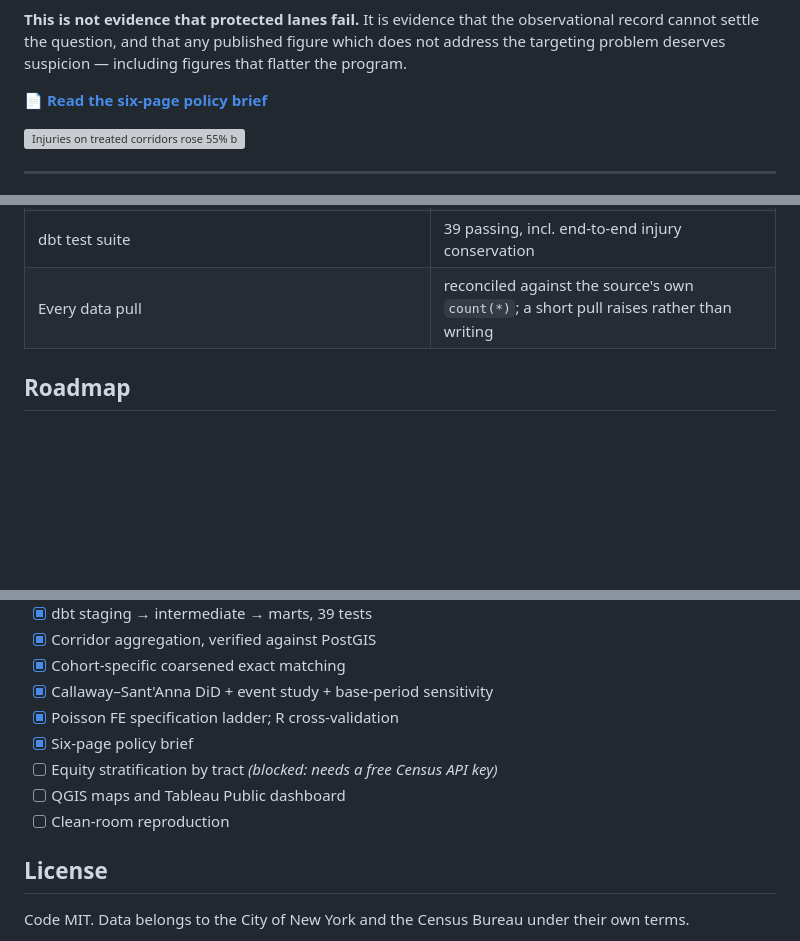
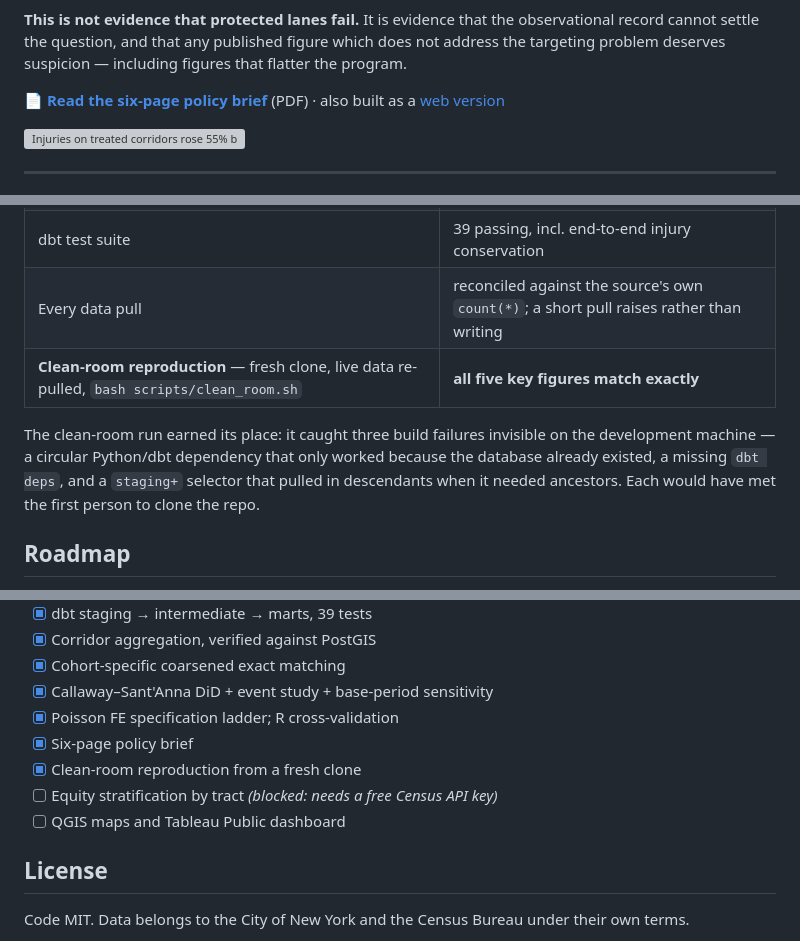
Before and after one commit to KazmirFahrier/nyc-bike-lane-safety, a Markdown page: README.md, 3 parts joined by grey strips. Rendered like a GitHub page; blank space fills up the shorter version; grey boxes are pictures that could not be loaded.

Commit message:
Clean-room reproduction passes; add web version of the brief
Fresh clone, live data re-pulled from the APIs, full pipeline built from
nothing: all five key figures match the published brief exactly -- 2,234
corridors, 519 switchers, 1,573 never-treated, 472 matched treated, and
the +12.1% within-corridor estimate.

The exercise paid for itself three times over. It caught a circular
Python/dbt dependency that only ever worked because the database already
existed locally, a missing 'dbt deps', and a dbt selector that walked
descendants where it needed ancestors. Every one of those would have met
the first person to clone the repo.

Also adds a self-contained web build of the brief. Its one addition over
the PDF is rendering the three competing estimates as aligned confidence
intervals against a shared zero line, so the disagreement is visible
before any number is read. All non-ASCII is escaped to numeric entities:
the page is published as a fragment that a host wraps in its own <head>,
so it cannot declare a charset, and served without one a browser falls
back to Latin-1 and turns every em dash into mojibake.

```diff
--- a/README.md
+++ b/README.md
@@ -40,7 +40,8 @@ observational record cannot settle the question, and that any published figure w
 does not address the targeting problem deserves suspicion — including figures that
 flatter the program.
 
-📄 **[Read the six-page policy brief](docs/brief/protected-bike-lanes-brief.pdf)**
+📄 **[Read the six-page policy brief](docs/brief/protected-bike-lanes-brief.pdf)** (PDF) ·
+also built as a [web version](docs/brief/brief_web.html)
 
 ![Injuries on treated corridors rose 55% before the lane went in](analysis/output/raw_trends.png)
 
@@ -165,6 +166,12 @@ Three independent checks, because a result nobody can reproduce is a claim, not
 | Corridor construction built twice — DuckDB graph components, and PostGIS `ST_ClusterDBSCAN` | **identical partition** of all 20,439 segments |
 | dbt test suite | 39 passing, incl. end-to-end injury conservation |
 | Every data pull | reconciled against the source's own `count(*)`; a short pull raises rather than writing |
+| **Clean-room reproduction** — fresh clone, live data re-pulled, `bash scripts/clean_room.sh` | **all five key figures match exactly** |
+
+The clean-room run earned its place: it caught three build failures invisible on the
+development machine — a circular Python/dbt dependency that only worked because the
+database already existed, a missing `dbt deps`, and a `staging+` selector that pulled in
+descendants when it needed ancestors. Each would have met the first person to clone the repo.
 
 ## Roadmap
 
@@ -179,9 +186,9 @@ Three independent checks, because a result nobody can reproduce is a claim, not
 - [x] Callaway–Sant'Anna DiD + event study + base-period sensitivity
 - [x] Poisson FE specification ladder; R cross-validation
 - [x] Six-page policy brief
+- [x] Clean-room reproduction from a fresh clone
 - [ ] Equity stratification by tract *(blocked: needs a free Census API key)*
 - [ ] QGIS maps and Tableau Public dashboard
-- [ ] Clean-room reproduction
 
 ## License
 
```
